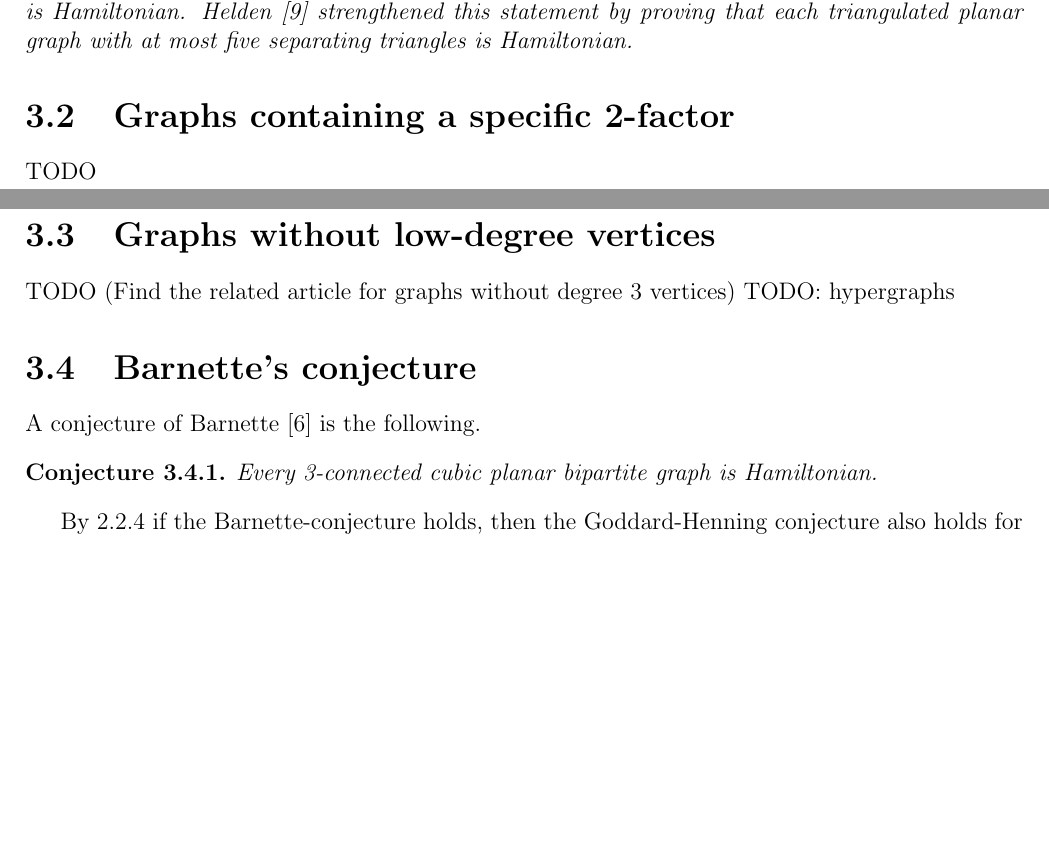
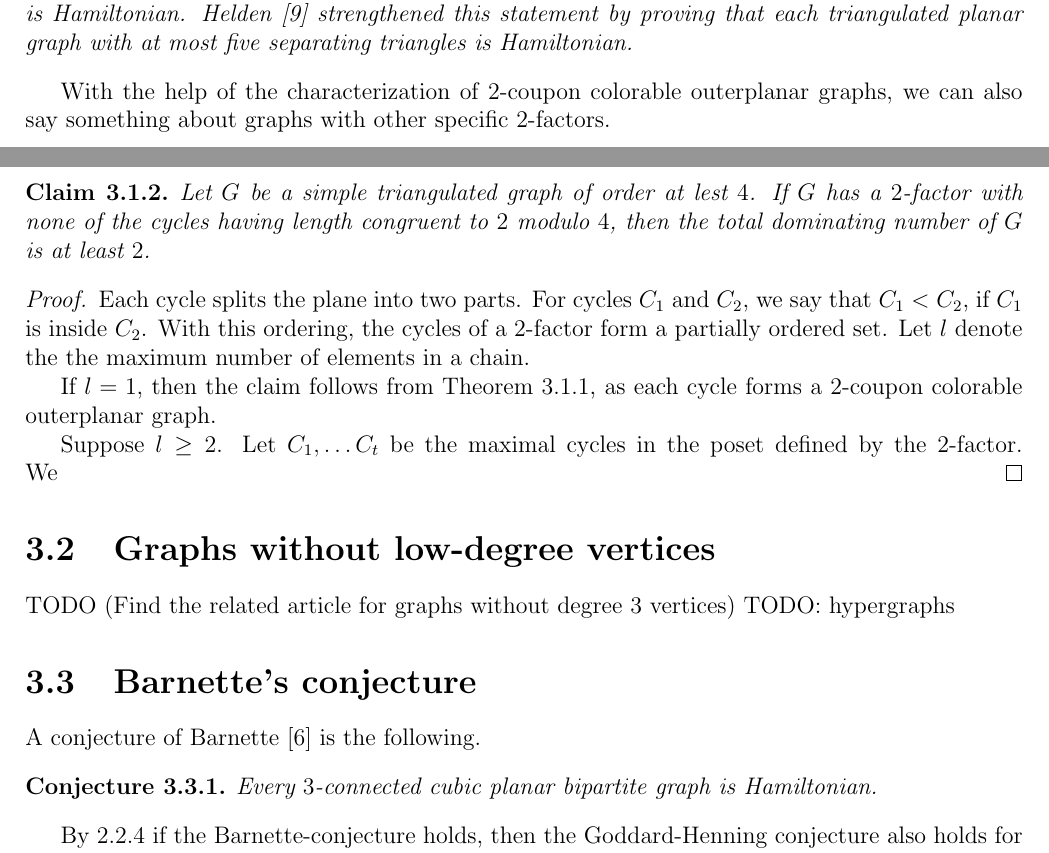
Before and after one commit to hannagabor/msc_thesis, a LaTeX thesis (main.tex, which reads chapters/coupon_coloring_planar.tex): two parts of pages 23 and 24 of 26, joined at a grey line, cut so that both start at the same text, the shorter picture padded with empty space. Compiled offline with pdfLaTeX.

Commit message:
Start proof about graphs with 2-factors.

```diff
--- a/chapters/coupon_coloring_planar.tex
+++ b/chapters/coupon_coloring_planar.tex
@@ -340,8 +340,27 @@ is at least two. We still need a Lemma for proceeding with the proof.
   each triangulated planar graph with at most five separating triangles is Hamiltonian.
 \end{remark}
 
-\section{Graphs containing a specific 2-factor}
-TODO
+With the help of the characterization of $2$-coupon colorable outerplanar graphs,
+we can also say something about graphs with other specific $2$-factors.
+
+\begin{claim}
+  Let $G$ be a simple triangulated graph of order at lest $4$. If $G$ has a $2$-factor
+  with none of the cycles having length congruent to $2$ modulo $4$, then the total
+  dominating number of $G$ is at least $2$.
+\end{claim}
+
+\begin{proof}
+  Each cycle splits the plane into two parts. For cycles $C_1$ and $C_2$, we say
+  that $C_1 < C_2$, if $C_1$ is inside $C_2$. With this ordering, the cycles of a
+  $2$-factor form a partially ordered set. Let $l$ denote the the maximum
+  number of elements in a chain.
+
+  If $l = 1$, then the claim follows from Theorem \ref{thm:outerplanar}, as each cycle
+  forms a $2$-coupon colorable outerplanar graph.
+
+  Suppose $l \ge 2$. Let $C_1, \dots C_t$ be the maximal cycles in the poset defined
+  by the $2$-factor. We
+\end{proof}
 
 \section{Graphs without low-degree vertices}
 TODO (Find the related article for graphs without degree 3 vertices)
@@ -351,7 +370,7 @@ TODO: hypergraphs
 
 A conjecture of Barnette \cite{barnette} is the following.
 \begin{conj}
-  Every 3-connected cubic planar bipartite graph is Hamiltonian.
+  Every $3$-connected cubic planar bipartite graph is Hamiltonian.
 \end{conj}
 
 By \ref{ham_dual} if the Barnette-conjecture holds, then the Goddard-Henning
```
Also changed, not shown: main.pdf.
